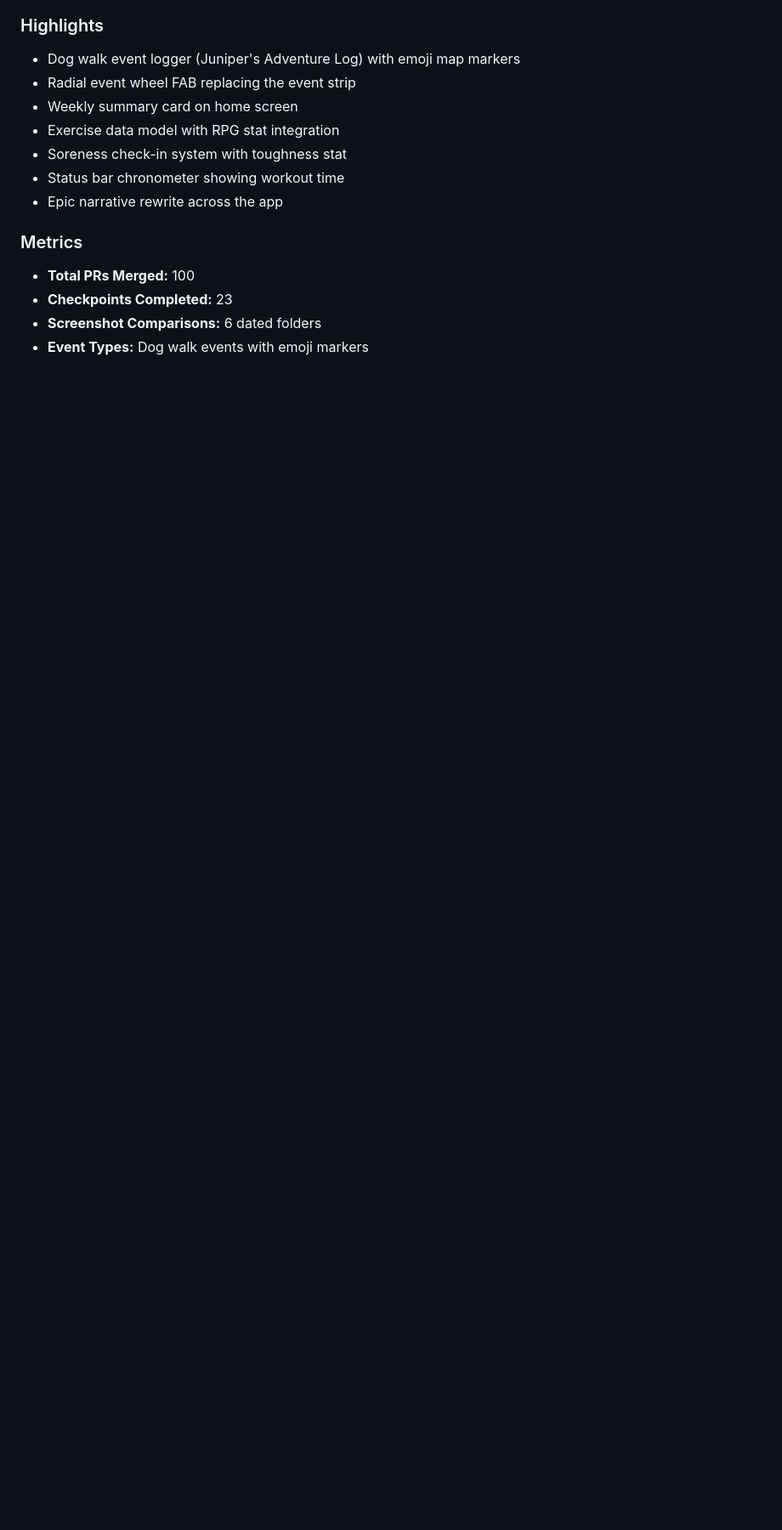
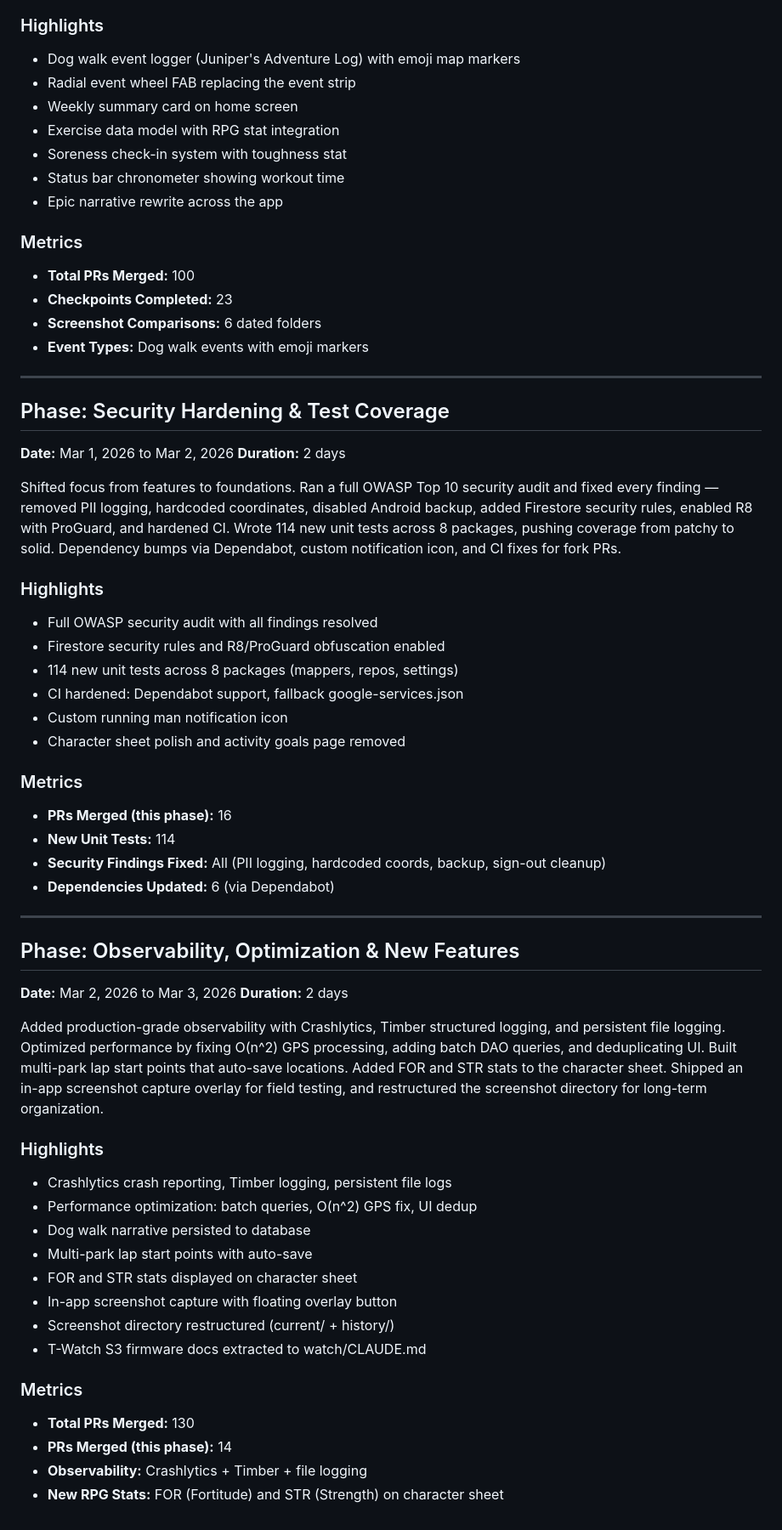
Before and after one commit to Rijid356/git-fast, a Markdown page: PROJECT_TIMELINE.md, the part around one of its changes. Shown at 85% size. Drawn GitHub-style; blank space fills up the shorter version.

Commit message:
Update PROJECT_TIMELINE.md with phases 6-7 and screenshots
Add screenshots (19-29) to the Adventure Log phase. Add two new phases:
- Security Hardening & Test Coverage (Mar 1-2): OWASP audit, 114 tests, CI hardening
- Observability, Optimization & New Features (Mar 2-3): Crashlytics, perf fixes, FOR/STR stats, screenshot capture

Total merged PRs: 130.

Co-Authored-By: Claude <noreply@anthropic.com>

```diff
--- a/PROJECT_TIMELINE.md
+++ b/PROJECT_TIMELINE.md
@@ -111,3 +114,49 @@ The most feature-rich phase. Added Juniper's Adventure Log — a dog walk event
 - **Checkpoints Completed:** 23
 - **Screenshot Comparisons:** 6 dated folders
 - **Event Types:** Dog walk events with emoji markers
+
+---
+
+## Phase: Security Hardening & Test Coverage
+**Date:** Mar 1, 2026 to Mar 2, 2026
+**Duration:** 2 days
+
+Shifted focus from features to foundations. Ran a full OWASP Top 10 security audit and fixed every finding — removed PII logging, hardcoded coordinates, disabled Android backup, added Firestore security rules, enabled R8 with ProGuard, and hardened CI. Wrote 114 new unit tests across 8 packages, pushing coverage from patchy to solid. Dependency bumps via Dependabot, custom notification icon, and CI fixes for fork PRs.
+
+### Highlights
+- Full OWASP security audit with all findings resolved
+- Firestore security rules and R8/ProGuard obfuscation enabled
+- 114 new unit tests across 8 packages (mappers, repos, settings)
+- CI hardened: Dependabot support, fallback google-services.json
+- Custom running man notification icon
+- Character sheet polish and activity goals page removed
+
+### Metrics
+- **PRs Merged (this phase):** 16
+- **New Unit Tests:** 114
+- **Security Findings Fixed:** All (PII logging, hardcoded coords, backup, sign-out cleanup)
+- **Dependencies Updated:** 6 (via Dependabot)
+
+---
+
+## Phase: Observability, Optimization & New Features
+**Date:** Mar 2, 2026 to Mar 3, 2026
+**Duration:** 2 days
+
+Added production-grade observability with Crashlytics, Timber structured logging, and persistent file logging. Optimized performance by fixing O(n^2) GPS processing, adding batch DAO queries, and deduplicating UI. Built multi-park lap start points that auto-save locations. Added FOR and STR stats to the character sheet. Shipped an in-app screenshot capture overlay for field testing, and restructured the screenshot directory for long-term organization.
+
+### Highlights
+- Crashlytics crash reporting, Timber logging, persistent file logs
+- Performance optimization: batch queries, O(n^2) GPS fix, UI dedup
+- Dog walk narrative persisted to database
+- Multi-park lap start points with auto-save
+- FOR and STR stats displayed on character sheet
+- In-app screenshot capture with floating overlay button
+- Screenshot directory restructured (current/ + history/)
+- T-Watch S3 firmware docs extracted to watch/CLAUDE.md
+
+### Metrics
+- **Total PRs Merged:** 130
+- **PRs Merged (this phase):** 14
+- **Observability:** Crashlytics + Timber + file logging
+- **New RPG Stats:** FOR (Fortitude) and STR (Strength) on character sheet
```
Also changed, not shown: other parts of PROJECT_TIMELINE.md (+3 -0 lines).
